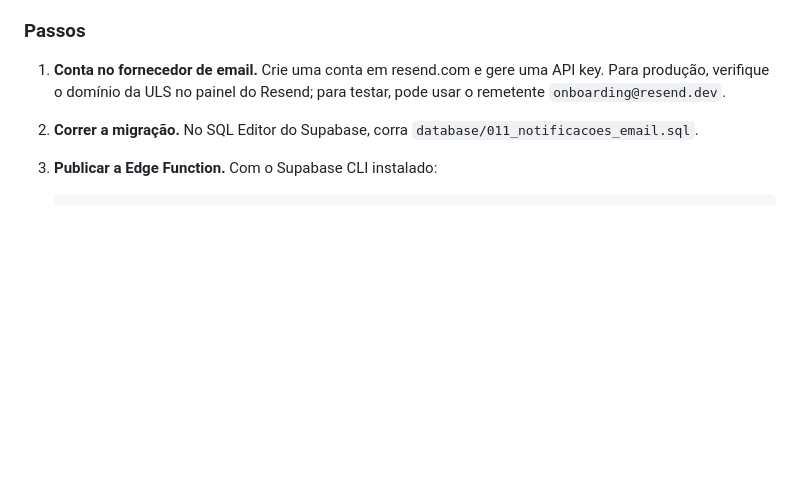
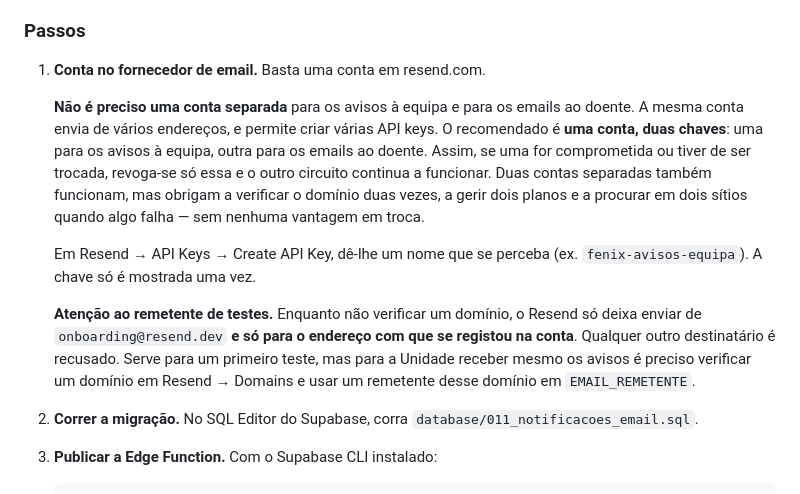
Before and after one commit to lizzardu/fenix-demo, a Markdown page: GUIA-BACKEND.md, the part around the change. Rendered like a GitHub page; blank space fills up the shorter version.

Commit message:
Esclarece no guia que basta uma conta Resend, e o limite do remetente de teste
Duas correções à secção dos avisos por email:

- Não é preciso uma conta Resend separada para os avisos à equipa e para
  os emails ao doente. A mesma conta serve, e o recomendado é uma conta
  com duas API keys, para cada circuito poder ser revogado sem afetar o
  outro.
- O guia dizia que "para testar, pode usar o remetente
  onboarding@resend.dev", sem dizer o mais importante: enquanto não
  houver um domínio verificado, esse remetente só entrega no endereço com
  que a conta foi registada. Qualquer outro destinatário é recusado. Sem
  esta nota, ficaria a parecer que os avisos não funcionavam.

Co-Authored-By: Claude Opus 5 <noreply@anthropic.com>

```diff
--- a/GUIA-BACKEND.md
+++ b/GUIA-BACKEND.md
@@ -218,9 +218,26 @@ dados de saúde não devem viajar assim.
 
 ### Passos
 
-1. **Conta no fornecedor de email.** Crie uma conta em resend.com e gere uma
-   API key. Para produção, verifique o domínio da ULS no painel do Resend; para
-   testar, pode usar o remetente `onboarding@resend.dev`.
+1. **Conta no fornecedor de email.** Basta uma conta em resend.com.
+
+   **Não é preciso uma conta separada** para os avisos à equipa e para os
+   emails ao doente. A mesma conta envia de vários endereços, e permite criar
+   várias API keys. O recomendado é **uma conta, duas chaves**: uma para os
+   avisos à equipa, outra para os emails ao doente. Assim, se uma for
+   comprometida ou tiver de ser trocada, revoga-se só essa e o outro circuito
+   continua a funcionar. Duas contas separadas também funcionam, mas obrigam a
+   verificar o domínio duas vezes, a gerir dois planos e a procurar em dois
+   sítios quando algo falha — sem nenhuma vantagem em troca.
+
+   Em Resend → API Keys → Create API Key, dê-lhe um nome que se perceba
+   (ex. `fenix-avisos-equipa`). A chave só é mostrada uma vez.
+
+   **Atenção ao remetente de testes.** Enquanto não verificar um domínio, o
+   Resend só deixa enviar de `onboarding@resend.dev` **e só para o endereço
+   com que se registou na conta**. Qualquer outro destinatário é recusado.
+   Serve para um primeiro teste, mas para a Unidade receber mesmo os avisos
+   é preciso verificar um domínio em Resend → Domains e usar um remetente
+   desse domínio em `EMAIL_REMETENTE`.
 
 2. **Correr a migração.** No SQL Editor do Supabase, corra
    `database/011_notificacoes_email.sql`.
```
